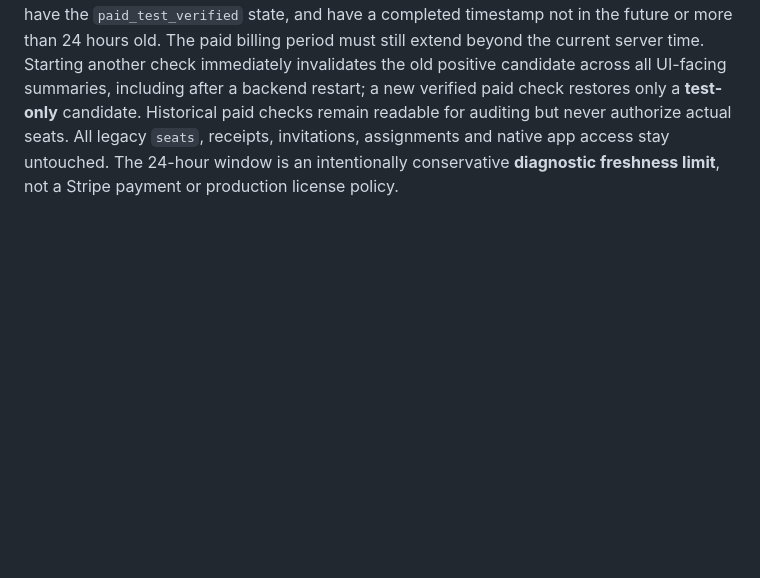
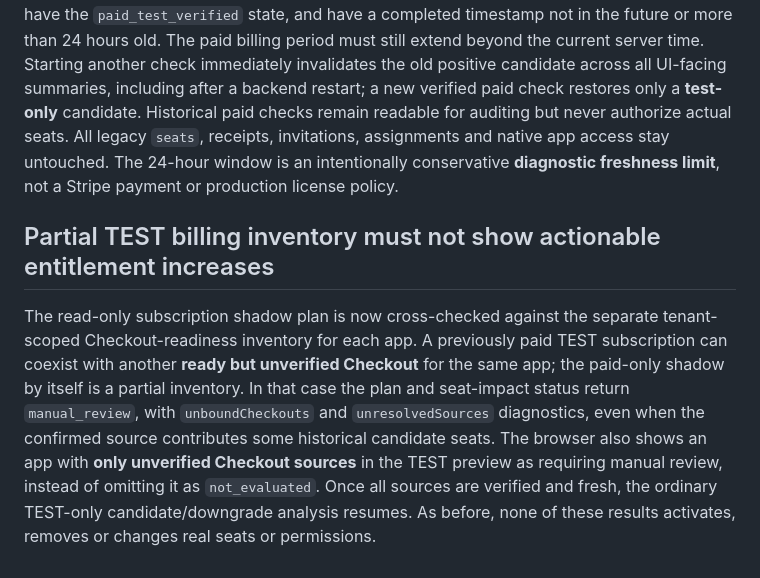
Before and after one commit to dennisbsj/DuckBio-site, a Markdown page: workspace-server/ORGANISATIONS.md, the part around the change. GitHub-like rendering; blank space fills up the shorter version.

Commit message:
Document incomplete TEST Checkout inventory as a hard blocker to positive entitlement planning

```diff
--- a/workspace-server/ORGANISATIONS.md
+++ b/workspace-server/ORGANISATIONS.md
@@ -126,3 +126,7 @@ A paid-only shadow plan can omit Checkout sessions that have not yet produced a
 ## Freshness guard for read-only Stripe TEST entitlement diagnostics
 
 An earlier paid Stripe TEST check **cannot** be used as a current seat candidate while a more recent reconciliation is in progress, superseded, pending, or unavailable. The SQLite-backed TEST capacity estimate, subscription shadow planner, readiness report, review-impact report and per-draft seat preview all require the *latest* attempt to equal the stored candidate revision, have the `paid_test_verified` state, and have a completed timestamp not in the future or more than 24 hours old. The paid billing period must still extend beyond the current server time. Starting another check immediately invalidates the old positive candidate across all UI-facing summaries, including after a backend restart; a new verified paid check restores only a **test-only** candidate. Historical paid checks remain readable for auditing but never authorize actual seats. All legacy `seats`, receipts, invitations, assignments and native app access stay untouched. The 24-hour window is an intentionally conservative **diagnostic freshness limit**, not a Stripe payment or production license policy.
+
+## Partial TEST billing inventory must not show actionable entitlement increases
+
+The read-only subscription shadow plan is now cross-checked against the separate tenant-scoped Checkout-readiness inventory for each app. A previously paid TEST subscription can coexist with another **ready but unverified Checkout** for the same app; the paid-only shadow by itself is a partial inventory. In that case the plan and seat-impact status return `manual_review`, with `unboundCheckouts` and `unresolvedSources` diagnostics, even when the confirmed source contributes some historical candidate seats. The browser also shows an app with **only unverified Checkout sources** in the TEST preview as requiring manual review, instead of omitting it as `not_evaluated`. Once all sources are verified and fresh, the ordinary TEST-only candidate/downgrade analysis resumes. As before, none of these results activates, removes or changes real seats or permissions.
```
